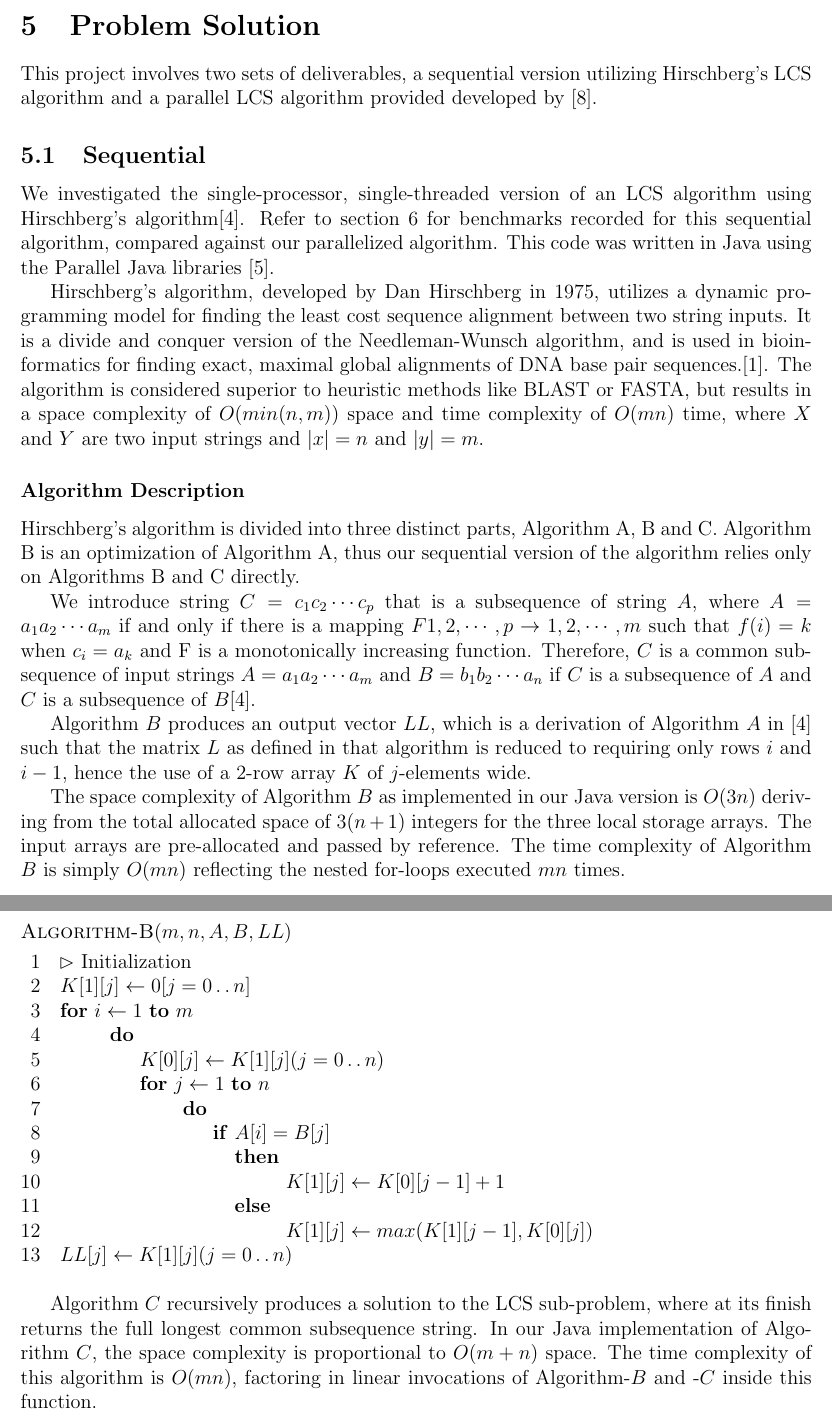
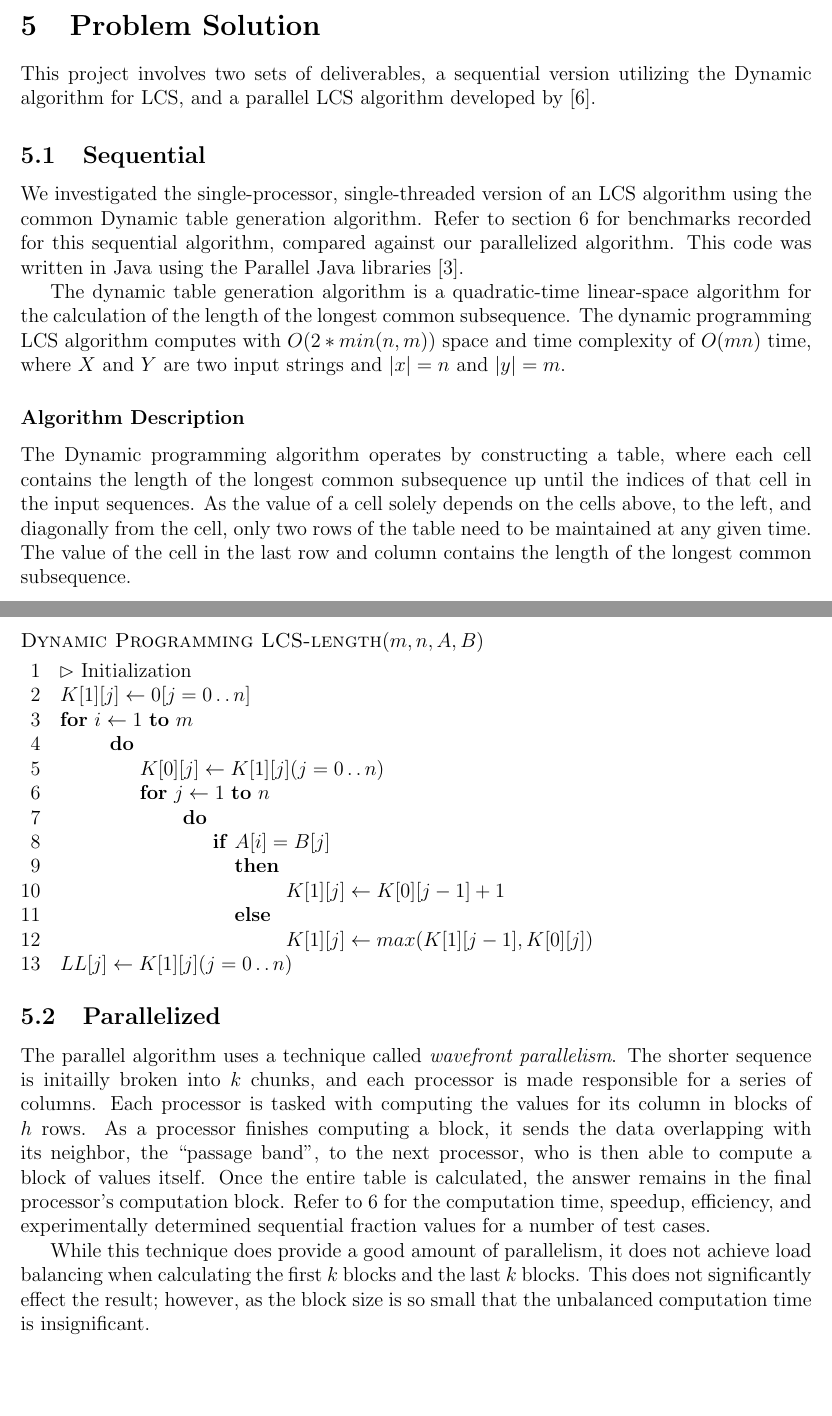
Before and after one commit to ajrisi/Parallel2010-2, a LaTeX document (doc/report/report.tex, which reads doc/report/report_programs.tex): two parts of pages 4 and 5 of 10 before the commit and two parts of pages 4 and 5 of 9 after it, joined at a grey line, cut so that both start at the same text. Compiled offline with pdfLaTeX.

Commit message:
removed hirschberg, added dynamic

```diff
--- a/doc/report/report_programs.tex
+++ b/doc/report/report_programs.tex
@@ -1,22 +1,34 @@
 \section{Problem Solution}
-This project involves two sets of deliverables, a sequential version utilizing Hirschberg's LCS algorithm and a parallel LCS algorithm provided developed by \cite{Liu:2007p402}.
+This project involves two sets of deliverables, a sequential version
+utilizing the Dynamic algorithm for LCS, and a parallel LCS algorithm
+developed by \cite{Liu:2007p402}.
 
 \subsection{Sequential}
-We investigated the single-processor, single-threaded version of an LCS algorithm using Hirschberg's algorithm\cite{Hirschberg:1975}. Refer to section \ref{sec:metrics} for benchmarks recorded for this sequential algorithm, compared against our parallelized algorithm. This code was written in Java using the Parallel Java libraries \cite{pj}.
+We investigated the single-processor, single-threaded version of an
+LCS algorithm using the common Dynamic table generation
+algorithm. Refer to section \ref{sec:metrics} for benchmarks recorded
+for this sequential algorithm, compared against our parallelized
+algorithm. This code was written in Java using the Parallel Java
+libraries \cite{pj}.
 
-Hirschberg's algorithm, developed by Dan Hirschberg in 1975, utilizes a dynamic programming model for finding the least cost sequence alignment between two string inputs. It is a divide and conquer version of the Needleman-Wunsch algorithm, and is used in bioinformatics for finding exact, maximal global alignments of DNA base pair sequences.\cite{wiki-hirsch}. The algorithm is considered superior to heuristic methods like BLAST or FASTA, but results in a space complexity of $O(min(n,m))$ space and time complexity of $O(mn)$ time, where $X$ and $Y$ are two input strings and $|x| = n$ and $|y| = m$.
+The dynamic table generation algorithm is a quadratic-time
+linear-space algorithm for the calculation of the length of the
+longest common subsequence. The dynamic programming LCS algorithm
+computes with $O(2*min(n,m))$ space and time complexity of $O(mn)$
+time, where $X$ and $Y$ are two input strings and $|x| = n$ and $|y| =
+m$.
 
 \subsubsection{Algorithm Description}
-Hirschberg's algorithm is divided into three distinct parts, Algorithm A, B and C. Algorithm B is an optimization of Algorithm A, thus our sequential version of the algorithm relies only on Algorithms B and C directly.
-
-We introduce string $C = c_1c_2 \cdots c_p$ that is a subsequence of string $A$, where $A = a_1a_2 \cdots a_m$ if and only if there is a mapping $F{1, 2, \cdots, p} \rightarrow {1,2,\cdots,m}$ such that $f(i) = k$ when $c_i = a_k$ and F is a monotonically increasing function. Therefore, $C$ is a common subsequence of input strings $A = a_1a_2 \cdots a_m$ and $B = b_1b_2 \cdots a_n$ if $C$ is a subsequence of $A$ and $C$ is a subsequence of $B$\cite{Hirschberg:1975}.
-
-Algorithm $B$ produces an output vector $LL$, which is a derivation of Algorithm $A$ in \cite{Hirschberg:1975} such that the matrix $L$ as defined in that algorithm is reduced to requiring only rows $i$ and $i-1$, hence the use of a 2-row array $K$ of $j$-elements wide.
-
-The space complexity of Algorithm $B$ as implemented in our Java version is $O(3n)$ deriving from the total allocated space of $3(n+1)$ integers for the three local storage arrays. The input arrays are pre-allocated and passed by reference. The time complexity of Algorithm $B$ is simply $O(mn)$ reflecting the nested for-loops executed $mn$ times.
+The Dynamic programming algorithm operates by constructing a table,
+where each cell contains the length of the longest common subsequence
+up until the indices of that cell in the input sequences. As the value
+of a cell solely depends on the cells above, to the left, and
+diagonally from the cell, only two rows of the table need to be
+maintained at any given time. The value of the cell in the last row
+and column contains the length of the longest common subsequence.
 
 \begin{codebox}
-\Procname{$\proc{Algorithm-B}(m,n,A,B,LL)$}
+\Procname{$\proc{Dynamic Programming LCS-length}(m,n,A,B)$}
 \li	\Comment Initialization
 \li $K[1][j] \gets 0 [j=0 \twodots n]$
 \li \For $i \gets 1$ \To $m$
@@ -35,5 +47,16 @@ The space complexity of Algorithm $B$ as implemented in our Java version is $O(3
 \li	$LL[j] \gets K[1][j] (j=0\twodots n)$
 \end{codebox}
 
-Algorithm $C$ recursively produces a solution to the LCS sub-problem, where at its finish returns the full longest common subsequence string. In our Java implementation of Algorithm $C$, the space complexity is proportional to $O(m + n)$ space. The time complexity of this algorithm is $O(mn)$, factoring in linear invocations of Algorithm-$B$ and -$C$ inside this function.
+\subsection{Parallelized}
+The parallel algorithm uses a technique called \textit{wavefront
+  parallelism}. The shorter sequence is initailly broken into $ k $
+chunks, and each processor is made responsible for a series of
+columns. Each processor is tasked with computing the values for its
+column in blocks of $h$ rows. As a processor finishes computing a
+block, it sends the data overlapping with its neighbor, the ``passage
+band'', to the next processor, who is then able to compute a block of
+values itself. Once the entire table is calculated, the answer remains
+in the final processor's computation block. Refer to \ref{sec:metrics}
+for the computation time, speedup, efficiency, and experimentally
+determined sequential fraction values for a number of test cases.
 
@@ -70 +63,5 @@ Algorithm $C$ recursively produces a solution to the LCS sub-problem, where at i
-\end{codebox}
+While this technique does provide a good amount of parallelism, it
+does not achieve load balancing when calculating the first $ k $
+blocks and the last $ k $ blocks. This does not significantly effect
+the result; however, as the block size is so small that the unbalanced
+computation time is insignificant.
```
Also changed, not shown: doc/report/report_programs.tex (35 more changed lines).
